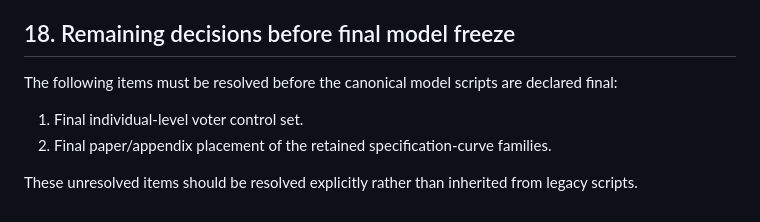
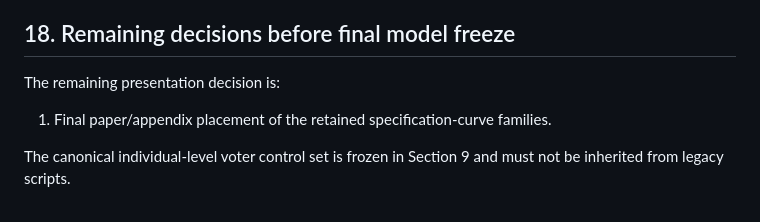
Before and after one commit to Daevan-Mangalmurti/Switchers-India, a Markdown page: docs/model_registry.md, the part around one of its changes. Rendered like a GitHub page.

```diff
--- a/docs/model_registry.md
+++ b/docs/model_registry.md
@@ -756,11 +809,9 @@ restriction and basic included-versus-excluded constituency characteristics.
 
 ## 18. Remaining decisions before final model freeze
 
-The following items must be resolved before the canonical model scripts are
-declared final:
+The remaining presentation decision is:
 
-1. Final individual-level voter control set.
-2. Final paper/appendix placement of the retained specification-curve families.
+1. Final paper/appendix placement of the retained specification-curve families.
 
-These unresolved items should be resolved explicitly rather than inherited from
-legacy scripts.
+The canonical individual-level voter control set is frozen in Section 9 and
+must not be inherited from legacy scripts.
```
Also changed, not shown: other parts of docs/model_registry.md (+59 -6 lines).
